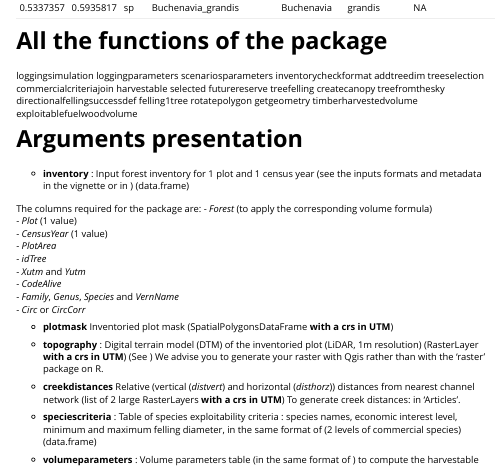
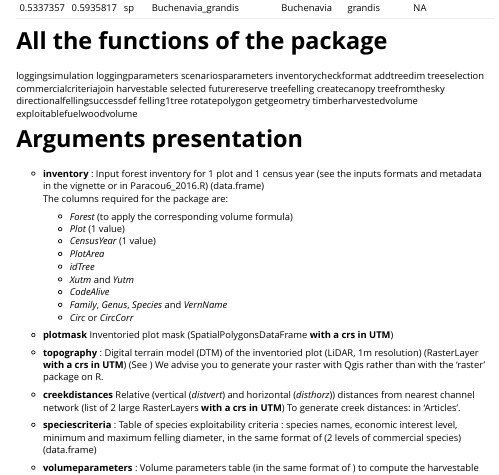
Before and after one commit to VincyaneBadouard/LoggingLab, an R Markdown document (vignettes/LoggingLab.Rmd): the page in a window 1100 px wide, from 6140 px down. Rendered offline with R 4.5, knitr and Pandoc, with nearby package versions; code that draws random numbers runs with fixed seeds of ours; some code elsewhere in the file could not run offline; long lines of code are wrapped.

Commit message:
Vignette design

```diff
--- a/vignettes/LoggingLab.Rmd
+++ b/vignettes/LoggingLab.Rmd
@@ -136,9 +136,7 @@ exploitablefuelwoodvolume
 
 # Arguments presentation
 
-+ **inventory** : Input forest inventory for 1 plot and 1 census year (see the inputs formats and metadata in the
-vignette or in \code{\link{Paracou6_2016}}) (data.frame)
-
++ **inventory** : Input forest inventory for 1 plot and 1 census year (see the inputs formats and metadata in the vignette or in Paracou6_2016.R) (data.frame)
 The columns required for the package are:
   - *Forest* (to apply the corresponding volume formula)
   - *Plot* (1 value)
```
Also changed, not shown: vignettes/LoggingLab.Rmd (4 more changed lines).
